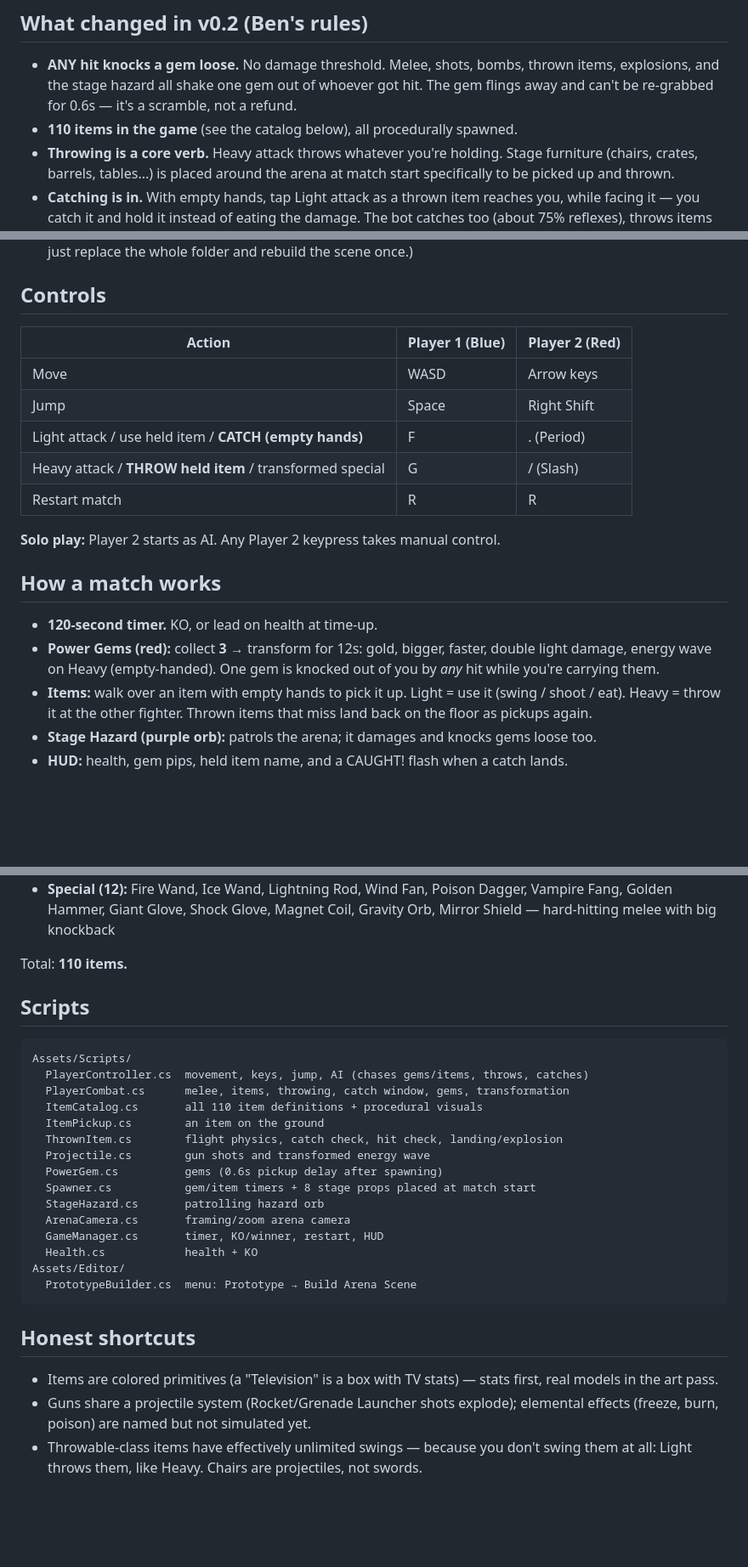
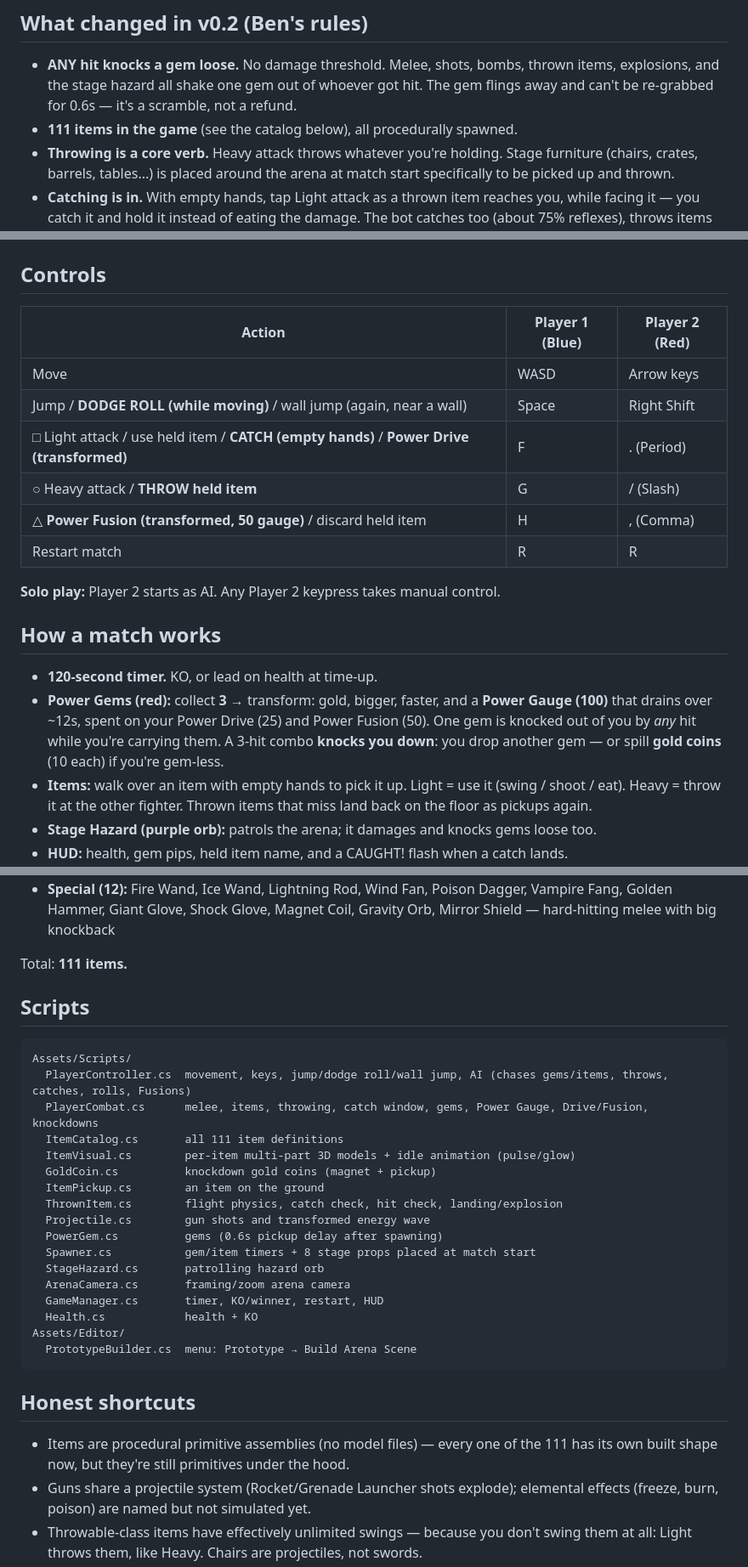
Before and after one commit to edinatl/jewel-blitz-arena, a Markdown page: unity/PowerArenaPrototype/README.md, 3 parts joined by grey strips. Shown at 85% size. GitHub-like rendering; blank space fills up the shorter version.

Commit message:
Unity v0.5 — README

````diff
--- a/unity/PowerArenaPrototype/README.md
+++ b/unity/PowerArenaPrototype/README.md
@@ -20,7 +30,7 @@ An original arena brawler inspired by Power Stone 2's formula.
 - **ANY hit knocks a gem loose.** No damage threshold. Melee, shots, bombs, thrown
   items, explosions, and the stage hazard all shake one gem out of whoever got hit.
   The gem flings away and can't be re-grabbed for 0.6s — it's a scramble, not a refund.
-- **110 items in the game** (see the catalog below), all procedurally spawned.
+- **111 items in the game** (see the catalog below), all procedurally spawned.
 - **Throwing is a core verb.** Heavy attack throws whatever you're holding.
   Stage furniture (chairs, crates, barrels, tables...) is placed around the arena
   at match start specifically to be picked up and thrown.
@@ -43,9 +53,10 @@ An original arena brawler inspired by Power Stone 2's formula.
 | Action | Player 1 (Blue) | Player 2 (Red) |
 |---|---|---|
 | Move | WASD | Arrow keys |
-| Jump | Space | Right Shift |
-| Light attack / use held item / **CATCH (empty hands)** | F | . (Period) |
-| Heavy attack / **THROW held item** / transformed special | G | / (Slash) |
+| Jump / **DODGE ROLL (while moving)** / wall jump (again, near a wall) | Space | Right Shift |
+| □ Light attack / use held item / **CATCH (empty hands)** / **Power Drive (transformed)** | F | . (Period) |
+| ○ Heavy attack / **THROW held item** | G | / (Slash) |
+| △ **Power Fusion (transformed, 50 gauge)** / discard held item | H | , (Comma) |
 | Restart match | R | R |
 
 **Solo play:** Player 2 starts as AI. Any Player 2 keypress takes manual control.
@@ -53,9 +64,11 @@ An original arena brawler inspired by Power Stone 2's formula.
 ## How a match works
 
 - **120-second timer.** KO, or lead on health at time-up.
-- **Power Gems (red):** collect **3** → transform for 12s: gold, bigger, faster,
-  double light damage, energy wave on Heavy (empty-handed). One gem is knocked
-  out of you by *any* hit while you're carrying them.
+- **Power Gems (red):** collect **3** → transform: gold, bigger, faster, and a
+  **Power Gauge (100)** that drains over ~12s, spent on your Power Drive (25)
+  and Power Fusion (50). One gem is knocked out of you by *any* hit while
+  you're carrying them. A 3-hit combo **knocks you down**: you drop another
+  gem — or spill **gold coins** (10 each) if you're gem-less.
 - **Items:** walk over an item with empty hands to pick it up.
   Light = use it (swing / shoot / eat). Heavy = throw it at the other fighter.
   Thrown items that miss land back on the floor as pickups again.
@@ -88,15 +101,17 @@ size, shape, and color — stats drive the behavior, so items play differently.
   Vampire Fang, Golden Hammer, Giant Glove, Shock Glove, Magnet Coil, Gravity Orb,
   Mirror Shield — hard-hitting melee with big knockback
 
-Total: **110 items.**
+Total: **111 items.**
 
 ## Scripts
 
 ```
 Assets/Scripts/
-  PlayerController.cs  movement, keys, jump, AI (chases gems/items, throws, catches)
-  PlayerCombat.cs      melee, items, throwing, catch window, gems, transformation
-  ItemCatalog.cs       all 110 item definitions + procedural visuals
+  PlayerController.cs  movement, keys, jump/dodge roll/wall jump, AI (chases gems/items, throws, catches, rolls, Fusions)
+  PlayerCombat.cs      melee, items, throwing, catch window, gems, Power Gauge, Drive/Fusion, knockdowns
+  ItemCatalog.cs       all 111 item definitions
+  ItemVisual.cs        per-item multi-part 3D models + idle animation (pulse/glow)
+  GoldCoin.cs          knockdown gold coins (magnet + pickup)
   ItemPickup.cs        an item on the ground
   ThrownItem.cs        flight physics, catch check, hit check, landing/explosion
   Projectile.cs        gun shots and transformed energy wave
@@ -112,8 +127,8 @@ Assets/Editor/
 
 ## Honest shortcuts
 
-- Items are colored primitives (a "Television" is a box with TV stats) — stats first,
-  real models in the art pass.
+- Items are procedural primitive assemblies (no model files) — every one of the
+  111 has its own built shape now, but they're still primitives under the hood.
 - Guns share a projectile system (Rocket/Grenade Launcher shots explode); elemental
   effects (freeze, burn, poison) are named but not simulated yet.
 - Throwable-class items have effectively unlimited swings — because you don't swing
````
Also changed, not shown: other parts of unity/PowerArenaPrototype/README.md (+11 -1 lines).
